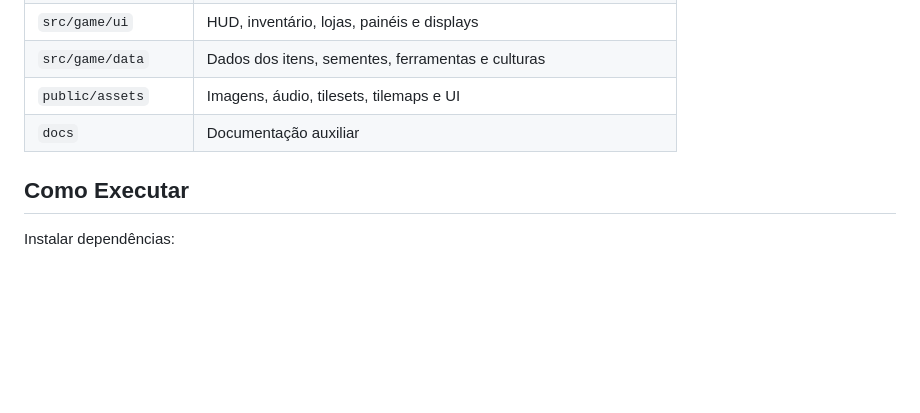
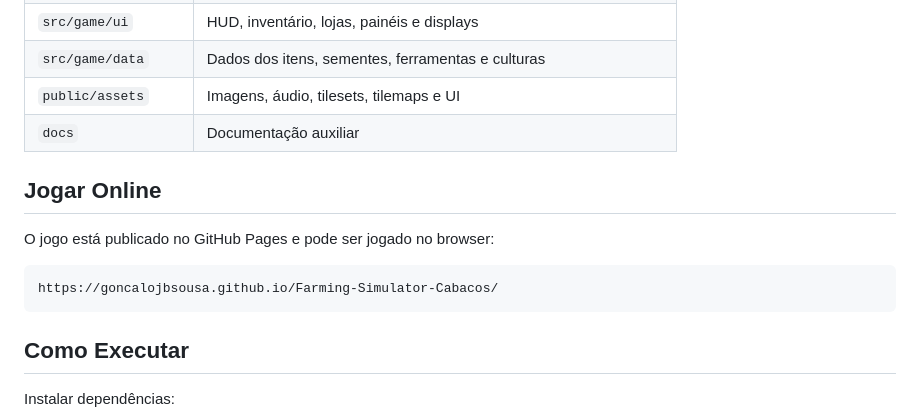
Before and after one commit to goncalojbsousa/Farming-Simulator-Cabacos, a Markdown page: README.md, the part around the change. GitHub-like rendering; blank space fills up the shorter version.

Commit message:
docs: Add GitHub Pages link to README

````diff
--- a/README.md
+++ b/README.md
@@ -177,6 +177,14 @@ Isto evita strings duplicadas espalhadas pelo código e permite traduzir menus,
 | `public/assets` | Imagens, áudio, tilesets, tilemaps e UI |
 | `docs` | Documentação auxiliar |
 
+## Jogar Online
+
+O jogo está publicado no GitHub Pages e pode ser jogado no browser:
+
+```text
+https://goncalojbsousa.github.io/Farming-Simulator-Cabacos/
+```
+
 ## Como Executar
 
 Instalar dependências:
````
